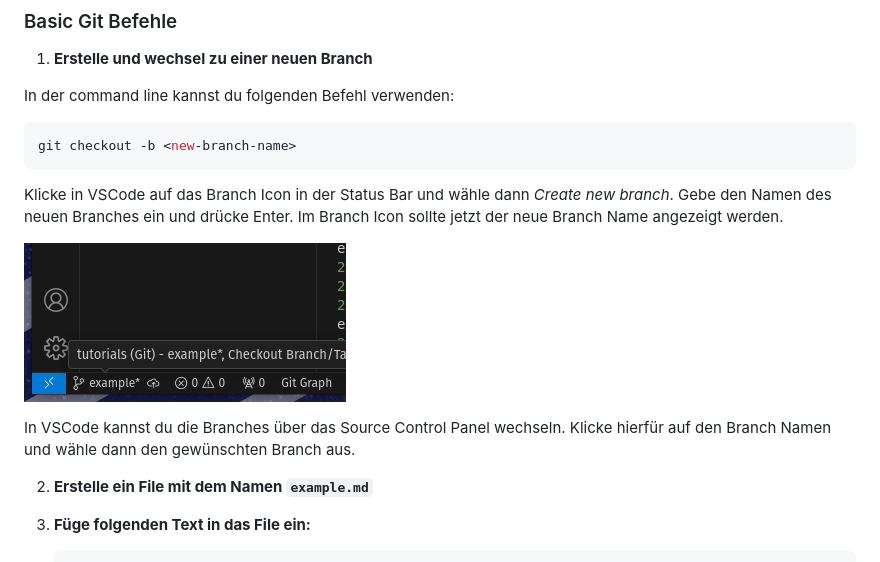
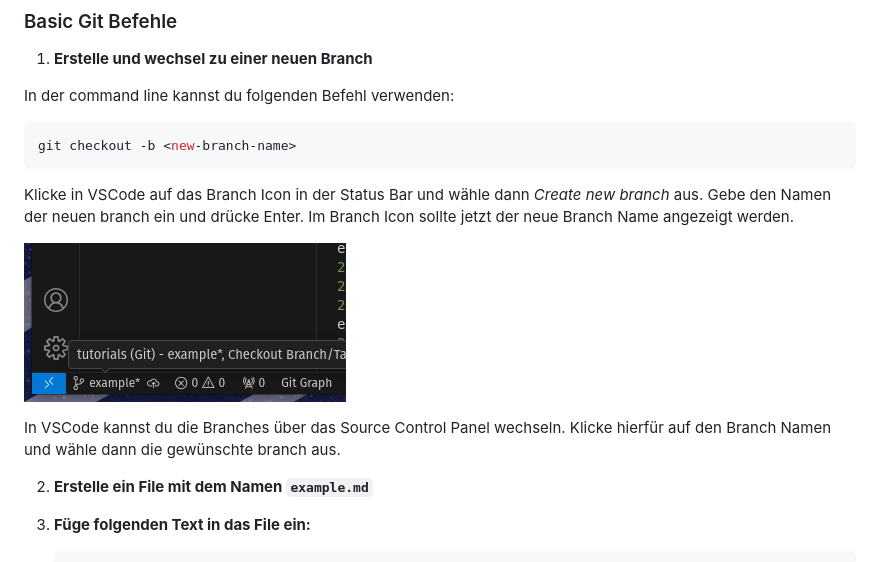
Before and after one commit to j-albr16/igem-tutorials, a Markdown page: git/README.md, the part around the change. Rendered like a GitHub page.

````diff
--- a/git/README.md
+++ b/git/README.md
@@ -26,11 +26,11 @@ In der command line kannst du folgenden Befehl verwenden:
 git checkout -b <new-branch-name>
 ```
 
-Klicke in VSCode auf das Branch Icon in der Status Bar und wähle dann *Create new branch*. Gebe den Namen des neuen Branches ein und drücke Enter. Im Branch Icon sollte jetzt der neue Branch Name angezeigt werden.
+Klicke in VSCode auf das Branch Icon in der Status Bar und wähle dann *Create new branch* aus. Gebe den Namen der neuen branch ein und drücke Enter. Im Branch Icon sollte jetzt der neue Branch Name angezeigt werden.
 
 ![branch](./images/branch_icon.png)
 
-In VSCode kannst du die Branches über das Source Control Panel wechseln. Klicke hierfür auf den Branch Namen und wähle dann den gewünschten Branch aus.
+In VSCode kannst du die Branches über das Source Control Panel wechseln. Klicke hierfür auf den Branch Namen und wähle dann die gewünschte branch aus.
 
 2. **Erstelle ein File mit dem Namen `example.md`**
 
````
